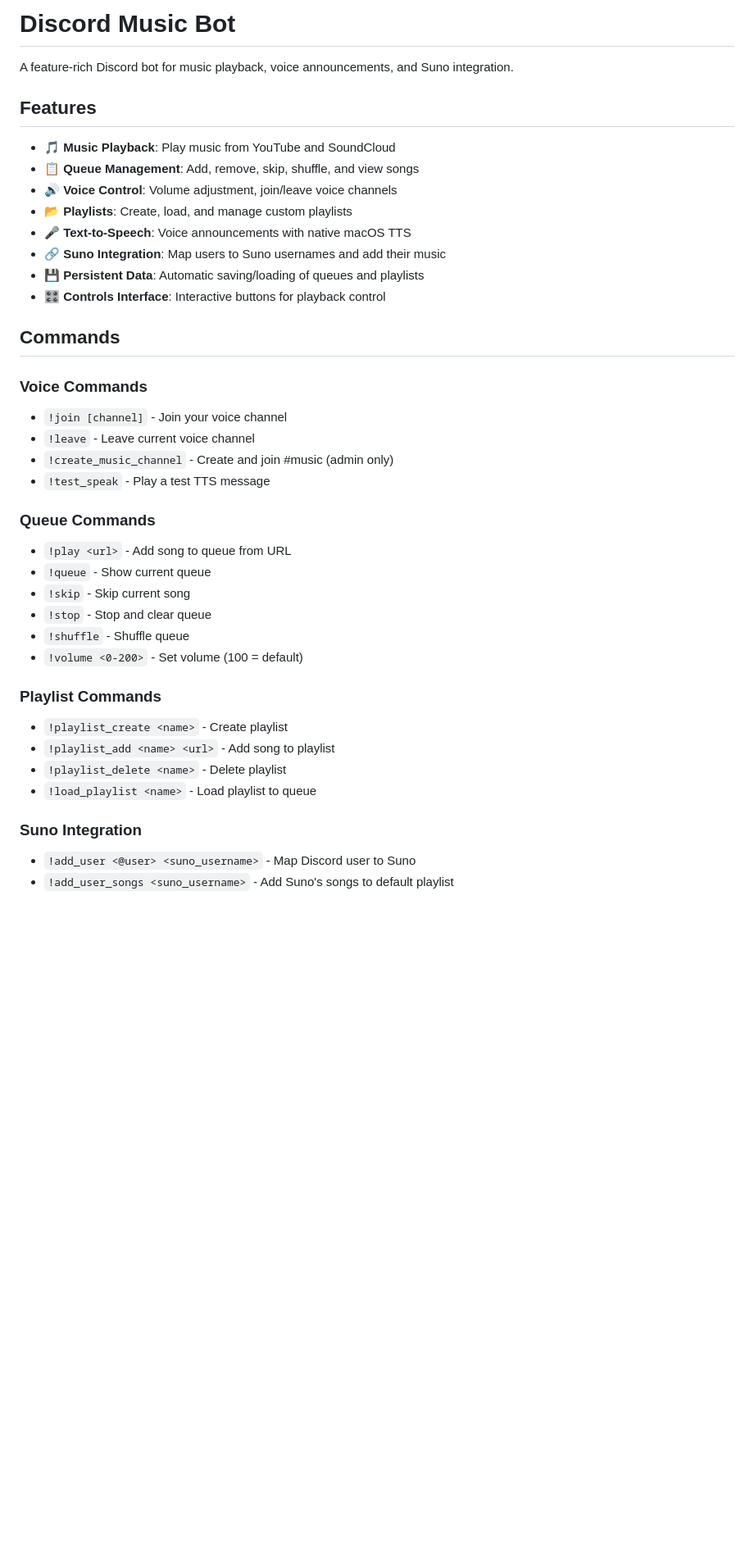
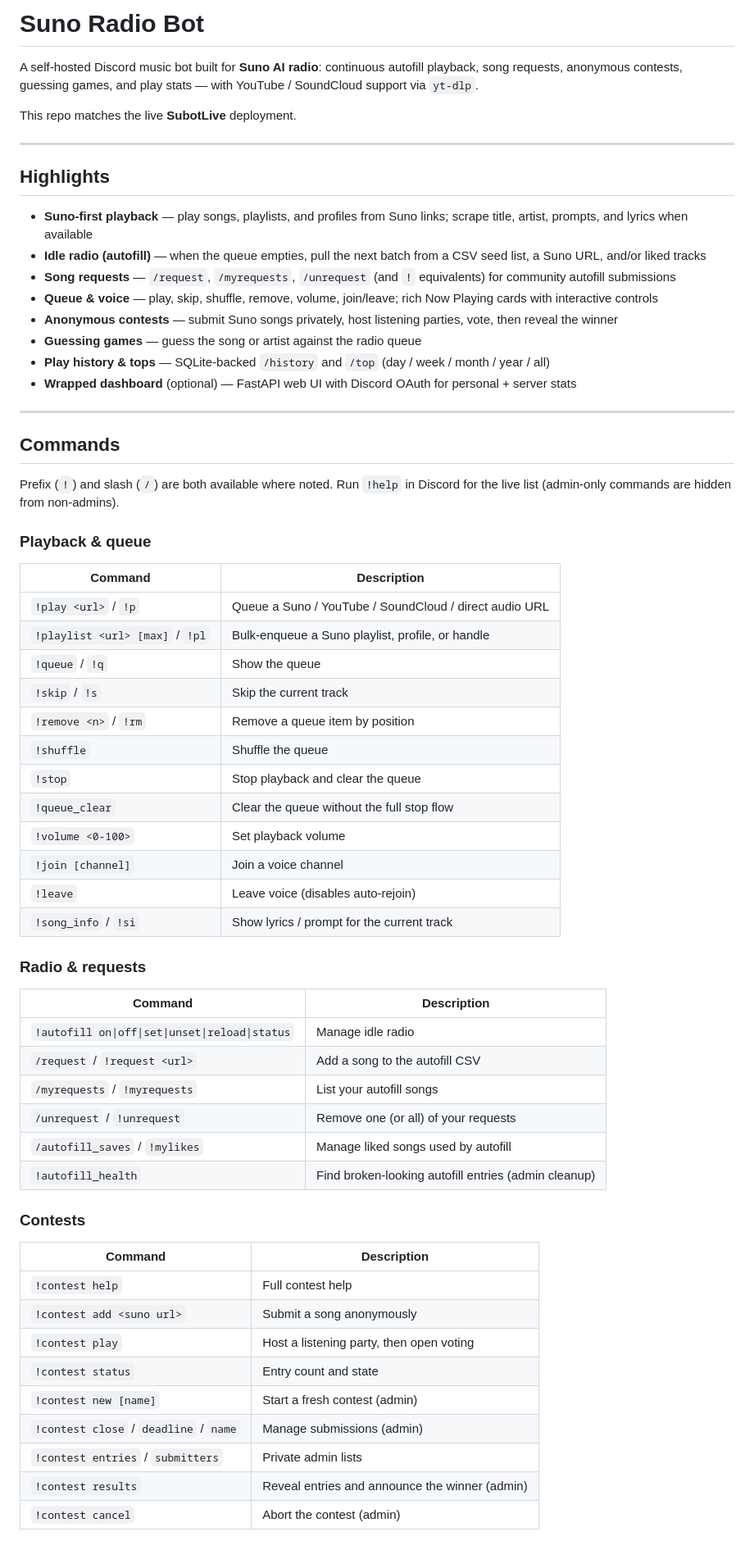
Before and after one commit to kphillipsdev/suno-radio-bot, a Markdown page: README.md, the part around one of its changes. Shown at 82% size. Drawn GitHub-style; blank space fills up the shorter version.

```diff
--- a/README.md
+++ b/README.md
@@ -1,41 +1,64 @@
-# Discord Music Bot
+# Suno Radio Bot
 
-A feature-rich Discord bot for music playback, voice announcements, and Suno integration.
+A self-hosted Discord music bot built for **Suno AI radio**: continuous autofill playback, song requests, anonymous contests, guessing games, and play stats — with YouTube / SoundCloud support via `yt-dlp`.
 
-## Features
+This repo matches the live **SubotLive** deployment.
 
-- 🎵 **Music Playback**: Play music from YouTube and SoundCloud
-- 📋 **Queue Management**: Add, remove, skip, shuffle, and view songs
-- 🔊 **Voice Control**: Volume adjustment, join/leave voice channels
-- 📂 **Playlists**: Create, load, and manage custom playlists
-- 🎤 **Text-to-Speech**: Voice announcements with native macOS TTS
-- 🔗 **Suno Integration**: Map users to Suno usernames and add their music
-- 💾 **Persistent Data**: Automatic saving/loading of queues and playlists
-- 🎛️ **Controls Interface**: Interactive buttons for playback control
+---
+
+## Highlights
+
+- **Suno-first playback** — play songs, playlists, and profiles from Suno links; scrape title, artist, prompts, and lyrics when available
+- **Idle radio (autofill)** — when the queue empties, pull the next batch from a CSV seed list, a Suno URL, and/or liked tracks
+- **Song requests** — `/request`, `/myrequests`, `/unrequest` (and `!` equivalents) for community autofill submissions
+- **Queue & voice** — play, skip, shuffle, remove, volume, join/leave; rich Now Playing cards with interactive controls
+- **Anonymous contests** — submit Suno songs privately, host listening parties, vote, then reveal the winner
+- **Guessing games** — guess the song or artist against the radio queue
+- **Play history & tops** — SQLite-backed `/history` and `/top` (day / week / month / year / all)
+- **Wrapped dashboard** (optional) — FastAPI web UI with Discord OAuth for personal + server stats
+
+---
 
 ## Commands
 
-### Voice Commands
-- `!join [channel]` - Join your voice channel
-- `!leave` - Leave current voice channel
-- `!create_music_channel` - Create and join #music (admin only)
-- `!test_speak` - Play a test TTS message
+Prefix (`!`) and slash (`/`) are both available where noted. Run `!help` in Discord for the live list (admin-only commands are hidden from non-admins).
 
-### Queue Commands
-- `!play <url>` - Add song to queue from URL
-- `!queue` - Show current queue
-- `!skip` - Skip current song
-- `!stop` - Stop and clear queue
-- `!shuffle` - Shuffle queue
-- `!volume <0-200>` - Set volume (100 = default)
+### Playback & queue
+| Command | Description |
+|--------|-------------|
+| `!play <url>` / `!p` | Queue a Suno / YouTube / SoundCloud / direct audio URL |
+| `!playlist <url> [max]` / `!pl` | Bulk-enqueue a Suno playlist, profile, or handle |
+| `!queue` / `!q` | Show the queue |
+| `!skip` / `!s` | Skip the current track |
+| `!remove <n>` / `!rm` | Remove a queue item by position |
+| `!shuffle` | Shuffle the queue |
+| `!stop` | Stop playback and clear the queue |
+| `!queue_clear` | Clear the queue without the full stop flow |
+| `!volume <0-100>` | Set playback volume |
+| `!join [channel]` | Join a voice channel |
+| `!leave` | Leave voice (disables auto-rejoin) |
+| `!song_info` / `!si` | Show lyrics / prompt for the current track |
 
-### Playlist Commands
-- `!playlist_create <name>` - Create playlist
-- `!playlist_add <name> <url>` - Add song to playlist
-- `!playlist_delete <name>` - Delete playlist
-- `!load_playlist <name>` - Load playlist to queue
+### Radio & requests
+| Command | Description |
+|--------|-------------|
+| `!autofill on\|off\|set\|unset\|reload\|status` | Manage idle radio |
+| `/request` / `!request <url>` | Add a song to the autofill CSV |
+| `/myrequests` / `!myrequests` | List your autofill songs |
+| `/unrequest` / `!unrequest` | Remove one (or all) of your requests |
+| `/autofill_saves` / `!mylikes` | Manage liked songs used by autofill |
+| `!autofill_health` | Find broken-looking autofill entries (admin cleanup) |
 
-### Suno Integration
-- `!add_user <@user> <suno_username>` - Map Discord user to Suno
-- `!add_user_songs <suno_username>` - Add Suno's songs to default playlist
+### Contests
+| Command | Description |
+|--------|-------------|
+| `!contest help` | Full contest help |
+| `!contest add <suno url>` | Submit a song anonymously |
+| `!contest play` | Host a listening party, then open voting |
+| `!contest status` | Entry count and state |
+| `!contest new [name]` | Start a fresh contest (admin) |
+| `!contest close` / `deadline` / `name` | Manage submissions (admin) |
+| `!contest entries` / `submitters` | Private admin lists |
+| `!contest results` | Reveal entries and announce the winner (admin) |
+| `!contest cancel` | Abort the contest (admin) |
 
```
Also changed, not shown: other parts of README.md (+115 -138 lines).
